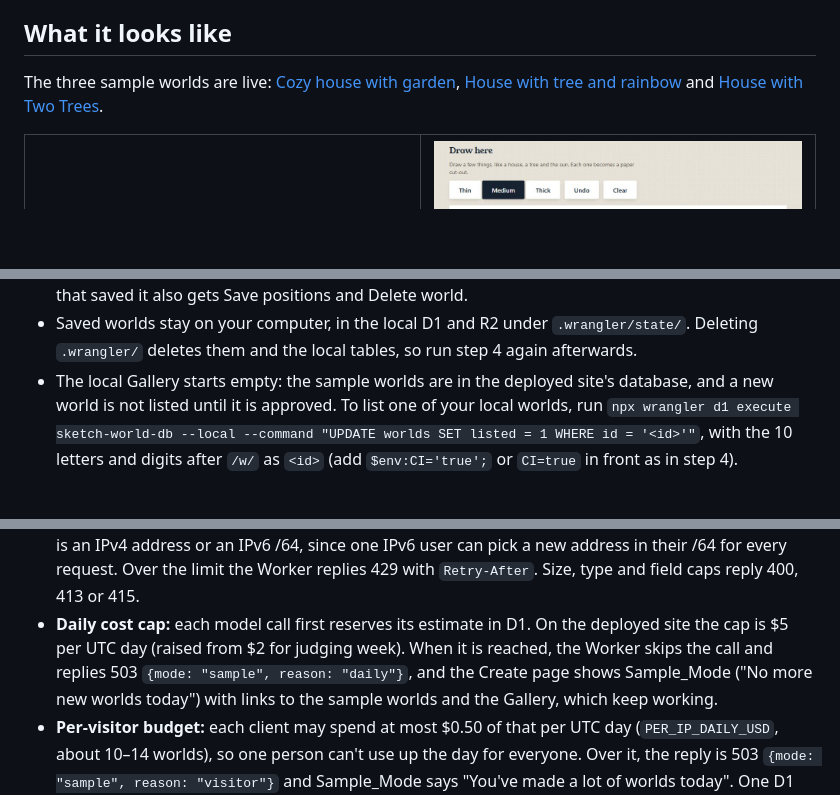
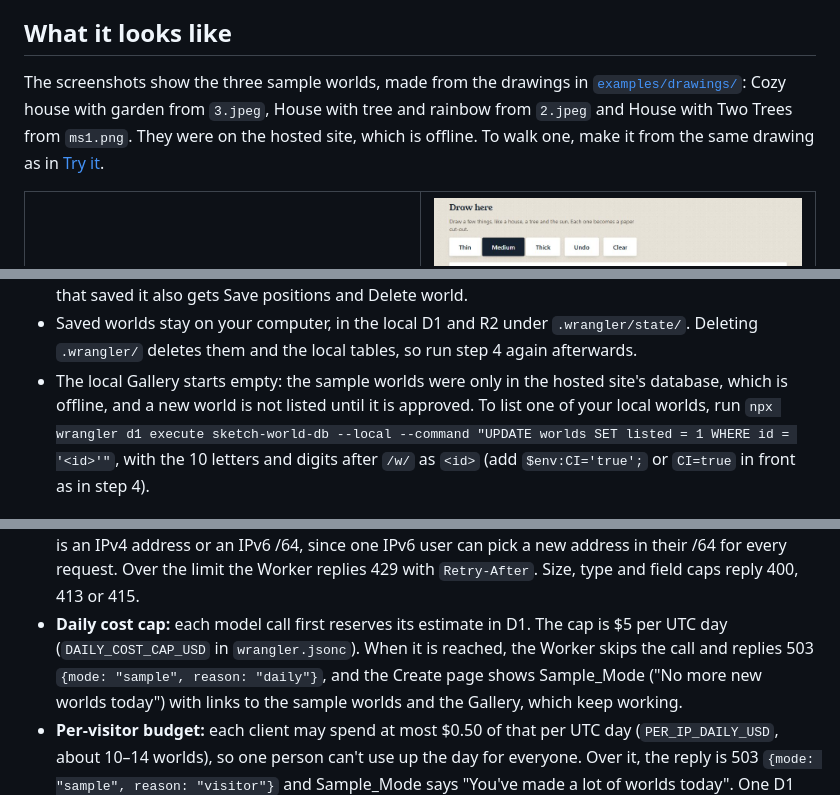
Before and after one commit to Shamanthnp1/sketch-world, a Markdown page: README.md, 3 parts joined by grey strips. GitHub-like rendering; blank space fills up the shorter version.

Commit message:
Docs: hosted demo taken offline on 2026-11-01; README drops the workers.dev links, gate.md records what was deleted and that a backup was kept

```diff
--- a/README.md
+++ b/README.md
@@ -34,9 +34,10 @@ runs on your own computer with your own Meta Model API key, and needs no Cloudfl
 
 ## What it looks like
 
-The three sample worlds are live: [Cozy house with garden](https://sketch-world.shamanthnp.workers.dev/w/TyvjYUpV22),
-[House with tree and rainbow](https://sketch-world.shamanthnp.workers.dev/w/1KFuQknI34) and
-[House with Two Trees](https://sketch-world.shamanthnp.workers.dev/w/Tco7s8pREl).
+The screenshots show the three sample worlds, made from the drawings in [`examples/drawings/`](examples/drawings/):
+Cozy house with garden from `3.jpeg`, House with tree and rainbow from `2.jpeg` and House with Two Trees from
+`ms1.png`. They were on the hosted site, which is offline. To walk one, make it from the same drawing as in
+[Try it](#try-it).
 
 <table>
   <tr>
@@ -214,8 +215,8 @@ What to expect:
   Save positions and Delete world.
 - Saved worlds stay on your computer, in the local D1 and R2 under `.wrangler/state/`. Deleting `.wrangler/` deletes
   them and the local tables, so run step 4 again afterwards.
-- The local Gallery starts empty: the sample worlds are in the deployed site's database, and a new world is not
-  listed until it is approved. To list one of your local worlds, run
+- The local Gallery starts empty: the sample worlds were only in the hosted site's database, which is offline, and
+  a new world is not listed until it is approved. To list one of your local worlds, run
   `npx wrangler d1 execute sketch-world-db --local --command "UPDATE worlds SET listed = 1 WHERE id = '<id>'"`, with
   the 10 letters and digits after `/w/` as `<id>` (add `$env:CI='true';` or `CI=true` in front as in step 4).
 
@@ -448,8 +449,8 @@ The visual rules for the pages are in [DESIGN.md](DESIGN.md).
 - **Rate limits** per client per 60 s: 6 for understand, point, backdrop and saving; 30 for segment. A client is an
   IPv4 address or an IPv6 /64, since one IPv6 user can pick a new address in their /64 for every request. Over the
   limit the Worker replies 429 with `Retry-After`. Size, type and field caps reply 400, 413 or 415.
-- **Daily cost cap:** each model call first reserves its estimate in D1. On the deployed site the cap is $5 per UTC
-  day (raised from $2 for judging week). When it is reached, the Worker skips the call and replies 503
+- **Daily cost cap:** each model call first reserves its estimate in D1. The cap is $5 per UTC day
+  (`DAILY_COST_CAP_USD` in `wrangler.jsonc`). When it is reached, the Worker skips the call and replies 503
   `{mode: "sample", reason: "daily"}`, and the Create page shows Sample_Mode ("No more new worlds today") with links
   to the sample worlds and the Gallery, which keep working.
 - **Per-visitor budget:** each client may spend at most $0.50 of that per UTC day (`PER_IP_DAILY_USD`, about 10–14
```
Also changed, not shown: other parts of README.md (+3 -3 lines), docs/gate.md (+6 -0 lines).
